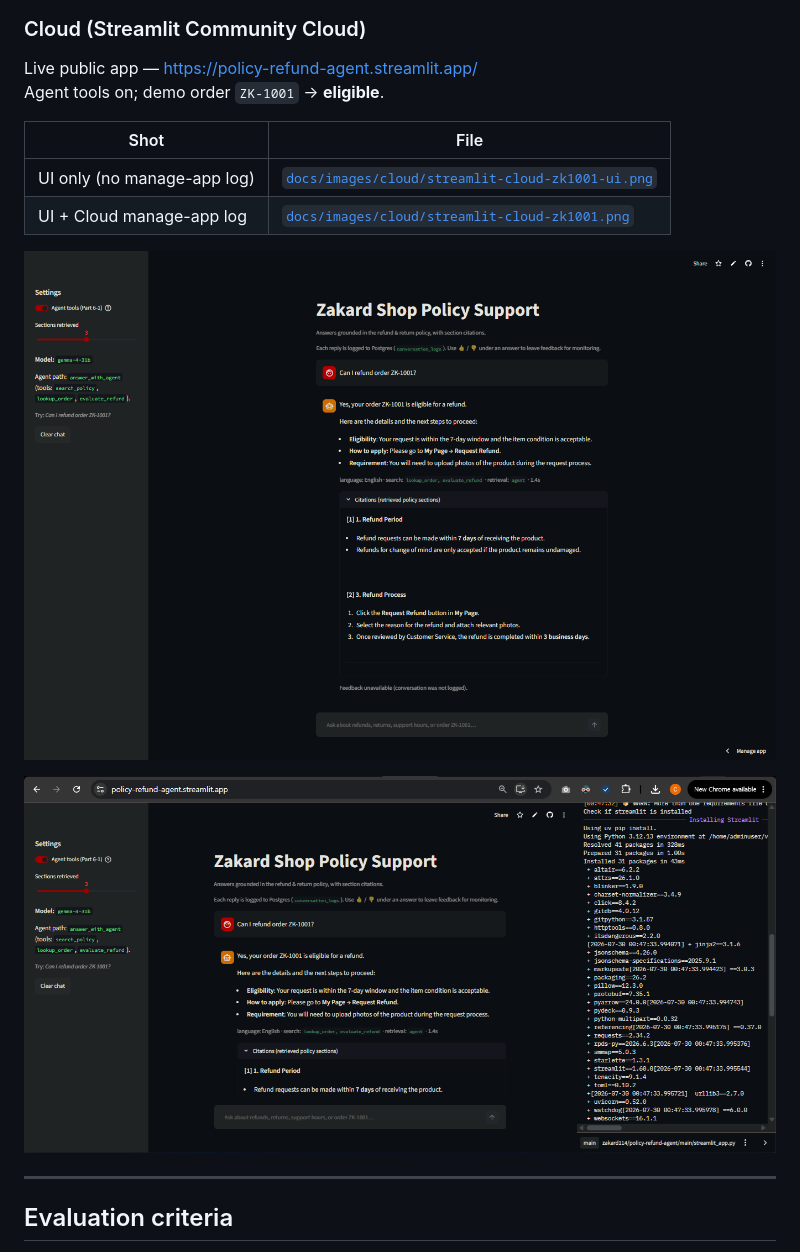
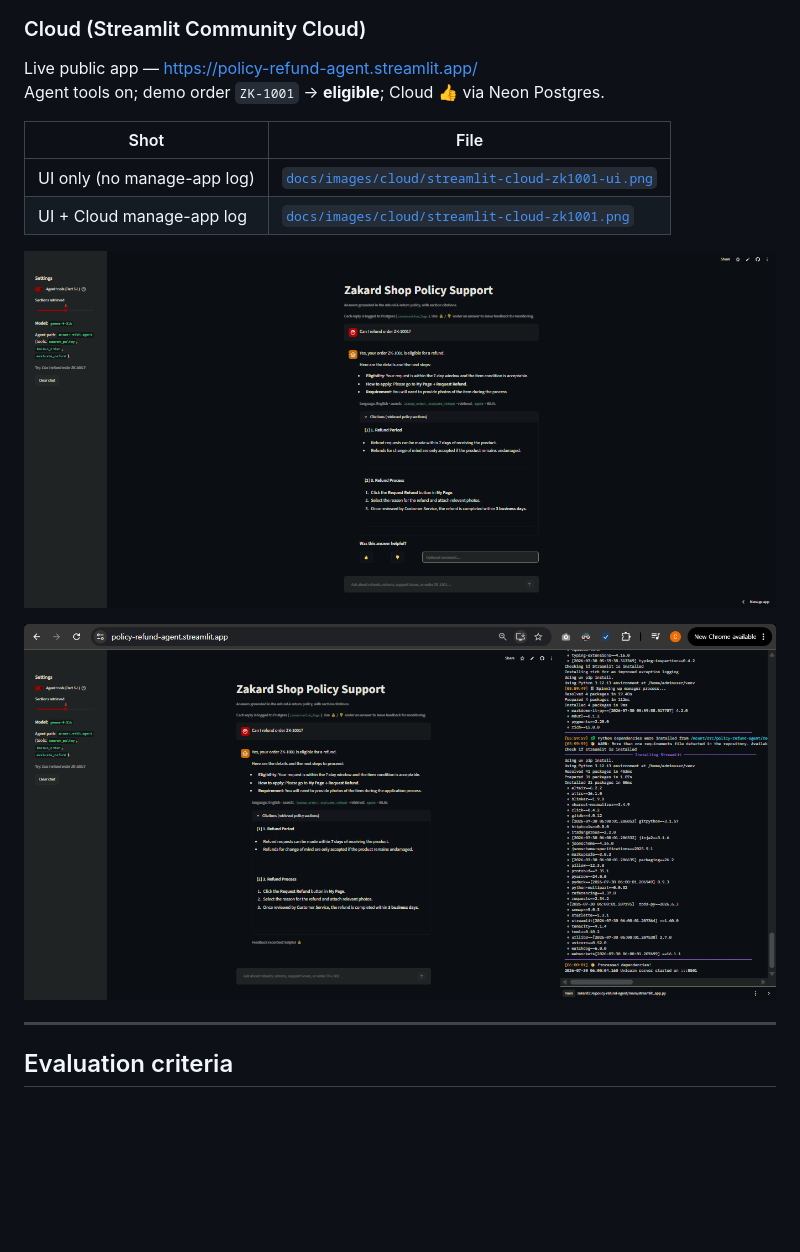
Before and after one commit to zakard114/policy-refund-agent, a Markdown page: README.md, the part around one of its changes. Drawn GitHub-style; pictures changed too: docs/images/cloud/streamlit-cloud-zk1001-ui.png, docs/images/cloud/streamlit-cloud-zk1001.png; blank space fills up the shorter version.

Commit message:
Refresh Cloud thumbs screenshots and add Grafana Neon after.
Document Cloud feedback on Neon and keep monitoring evidence in README.

```diff
--- a/README.md
+++ b/README.md
@@ -158,7 +162,7 @@ Compose stack on `:8502` — refund Q&A + citations + 👍 (`docker compose up -
 ### Cloud (Streamlit Community Cloud)
 
 Live public app — https://policy-refund-agent.streamlit.app/
-Agent tools on; demo order `ZK-1001` → **eligible**.
+Agent tools on; demo order `ZK-1001` → **eligible**; Cloud 👍 via Neon Postgres.
 
 | Shot | File |
 |------|------|
```
Also changed, not shown: other parts of README.md (+4 -0 lines), docs/images/README.md (+2 -1 lines), docs/images/monitoring/grafana-neon-after.png (added).
